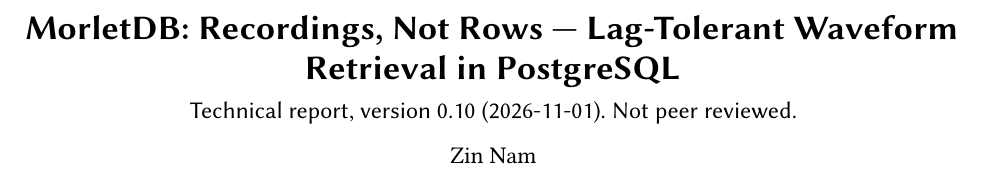
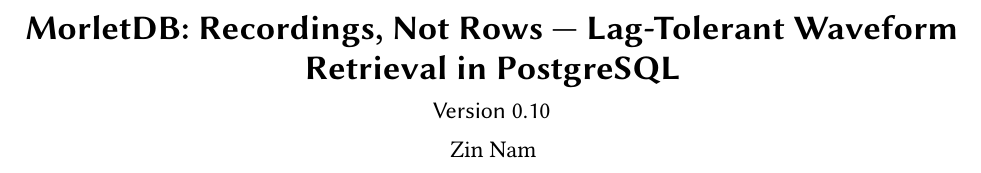
Before and after one commit to merkhet-io/morletdb, a LaTeX paper (research/paper/morletdb.tex): part of page 1 of 11, cut so that both start at the same text. Compiled offline with pdfLaTeX.

Commit message:
Paper: title page shows only the version
Co-Authored-By: Claude Opus 5.5 <noreply@anthropic.com>

```diff
--- a/research/paper/morletdb.tex
+++ b/research/paper/morletdb.tex
@@ -13,7 +13,7 @@
 
 \begin{document}
 \title{MorletDB: Recordings, Not Rows --- Lag-Tolerant Waveform Retrieval in PostgreSQL}
-\subtitle{Technical report, version 0.10 (2026-11-01). Not peer reviewed.}
+\subtitle{Version 0.10}
 \author{Zin Nam}
 \affiliation{\institution{}\country{}}
 
```
Also changed, not shown: research/paper/supplement.tex (+1 -1 lines), research/paper/morletdb.pdf, research/paper/supplement.pdf.
